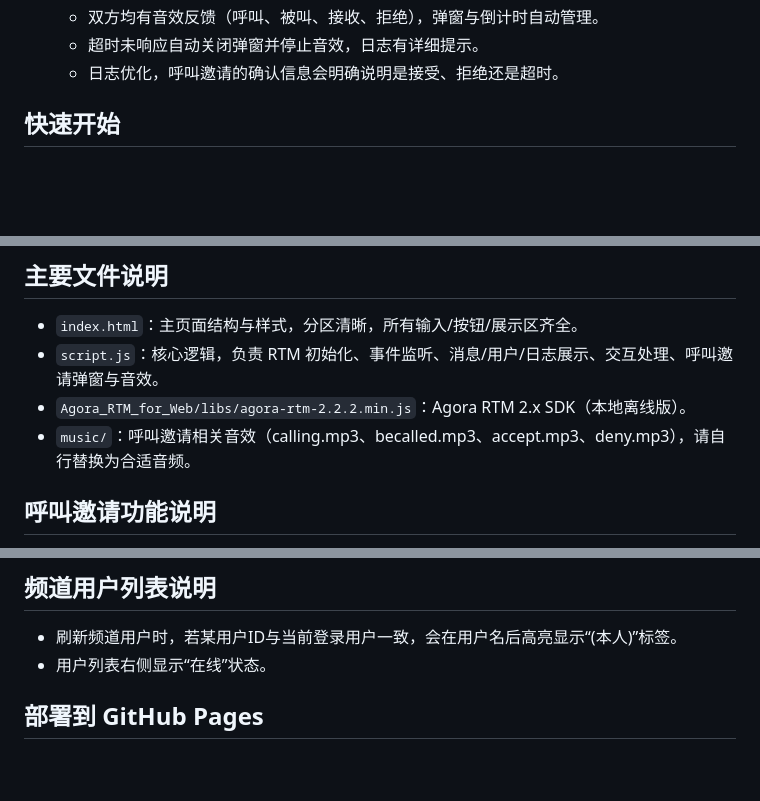
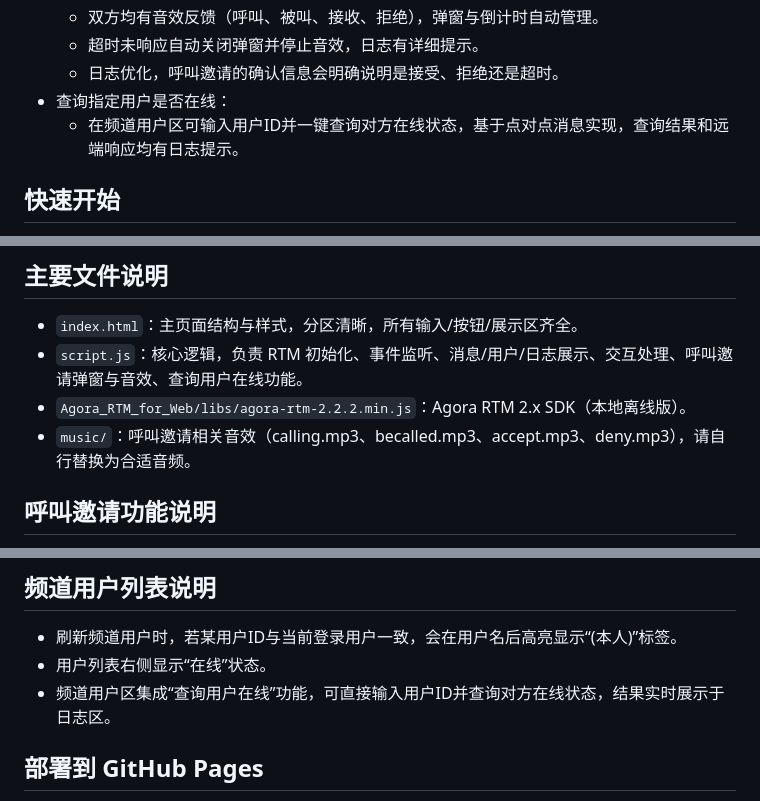
Before and after one commit to JamieLiu67/Agora_RTM2_Web_Demo, a Markdown page: README.md, 3 parts joined by grey strips. Drawn GitHub-style; blank space fills up the shorter version.

Commit message:
新增 github 地址&在线查询用户在线状态

```diff
--- a/README.md
+++ b/README.md
@@ -17,6 +17,8 @@
    - 双方均有音效反馈（呼叫、被叫、接收、拒绝），弹窗与倒计时自动管理。
    - 超时未响应自动关闭弹窗并停止音效，日志有详细提示。
    - 日志优化，呼叫邀请的确认信息会明确说明是接受、拒绝还是超时。
+- 查询指定用户是否在线：
+   - 在频道用户区可输入用户ID并一键查询对方在线状态，基于点对点消息实现，查询结果和远端响应均有日志提示。
 
 ## 快速开始
 1. 克隆或下载本项目到本地。
@@ -30,9 +32,10 @@
 
 ## 主要文件说明
 - `index.html`：主页面结构与样式，分区清晰，所有输入/按钮/展示区齐全。
-- `script.js`：核心逻辑，负责 RTM 初始化、事件监听、消息/用户/日志展示、交互处理、呼叫邀请弹窗与音效。
+- `script.js`：核心逻辑，负责 RTM 初始化、事件监听、消息/用户/日志展示、交互处理、呼叫邀请弹窗与音效、查询用户在线功能。
 - `Agora_RTM_for_Web/libs/agora-rtm-2.2.2.min.js`：Agora RTM 2.x SDK（本地离线版）。
 - `music/`：呼叫邀请相关音效（calling.mp3、becalled.mp3、accept.mp3、deny.mp3），请自行替换为合适音频。
+
 ## 呼叫邀请功能说明
 
 1. 主叫方填写“被呼叫方用户ID”，点击“发送呼叫邀请”后弹窗等待通话，10秒倒计时，期间播放呼叫音效。
@@ -44,6 +47,7 @@
 ## 频道用户列表说明
 - 刷新频道用户时，若某用户ID与当前登录用户一致，会在用户名后高亮显示“(本人)”标签。
 - 用户列表右侧显示“在线”状态。
+- 频道用户区集成“查询用户在线”功能，可直接输入用户ID并查询对方在线状态，结果实时展示于日志区。
 
 ## 部署到 GitHub Pages
 1. 推送本项目到 GitHub 仓库。
```
